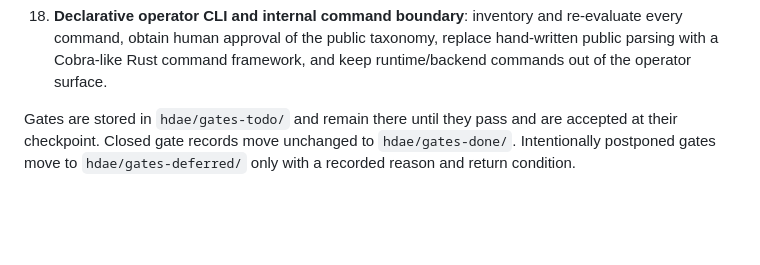
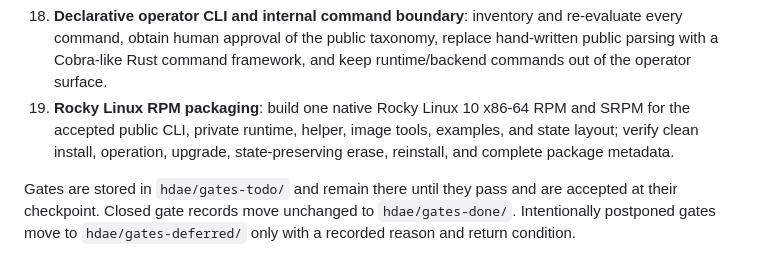
Before and after one commit to gmkurtzer/ginux, a Markdown page: hdae/PLAN.md, the part around the change. Rendered like a GitHub page; blank space fills up the shorter version.

Commit message:
hdae: draft RPM packaging gate
Signed-off-by: Gregory M. Kurtzer <gmkurtzer@gmail.com>

```diff
--- a/hdae/PLAN.md
+++ b/hdae/PLAN.md
@@ -117,6 +117,10 @@ replace it.
     re-evaluate every command, obtain human approval of the public taxonomy,
     replace hand-written public parsing with a Cobra-like Rust command
     framework, and keep runtime/backend commands out of the operator surface.
+26. **Rocky Linux RPM packaging**: build one native Rocky Linux 10 x86-64 RPM
+    and SRPM for the accepted public CLI, private runtime, helper, image tools,
+    examples, and state layout; verify clean install, operation, upgrade,
+    state-preserving erase, reinstall, and complete package metadata.
 
 Gates are stored in `hdae/gates-todo/` and remain there until they pass and are
 accepted at their checkpoint. Closed gate records move unchanged to
```
Also changed, not shown: hdae/STATUS.md (+3 -0 lines), hdae/gates-todo/26-rpm-packaging.md (added, +180 -0 lines).
